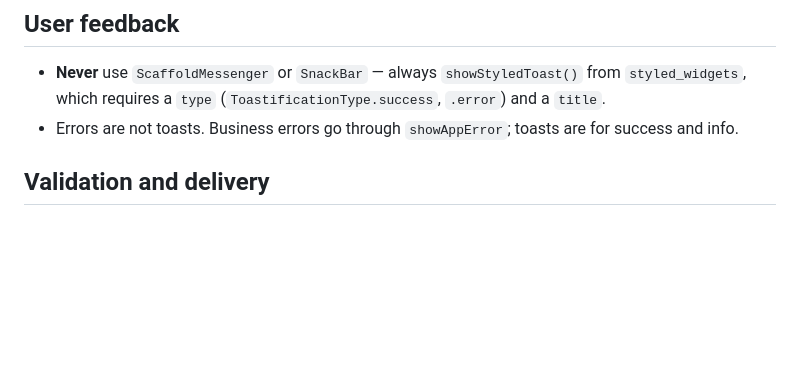
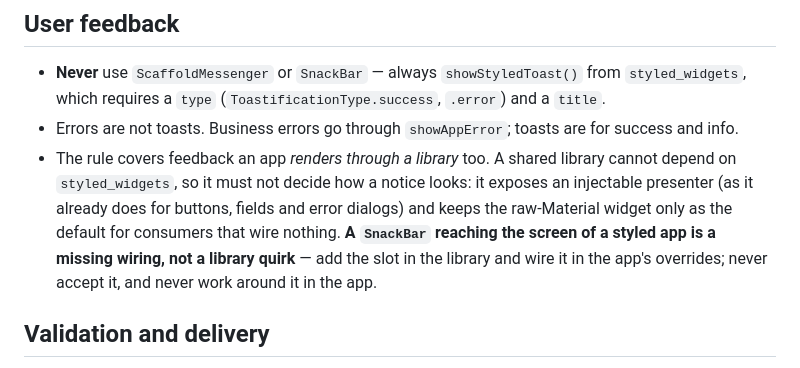
Before and after one commit to Taco55/hosthub, a Markdown page: AGENTS_CORE.md, the part around the change. Rendered like a GitHub page; blank space fills up the shorter version.

Commit message:
Re-vendor AGENTS_CORE.md: feedback rule now covers library notices

```diff
--- a/AGENTS_CORE.md
+++ b/AGENTS_CORE.md
@@ -163,6 +163,13 @@ original the moment either side is edited.
   and a `title`.
 - Errors are not toasts. Business errors go through `showAppError`; toasts are for
   success and info.
+- The rule covers feedback an app *renders through a library* too. A shared library
+  cannot depend on `styled_widgets`, so it must not decide how a notice looks: it
+  exposes an injectable presenter (as it already does for buttons, fields and error
+  dialogs) and keeps the raw-Material widget only as the default for consumers that
+  wire nothing. **A `SnackBar` reaching the screen of a styled app is a missing
+  wiring, not a library quirk** — add the slot in the library and wire it in the app's
+  overrides; never accept it, and never work around it in the app.
 
 ## Validation and delivery
 
```
